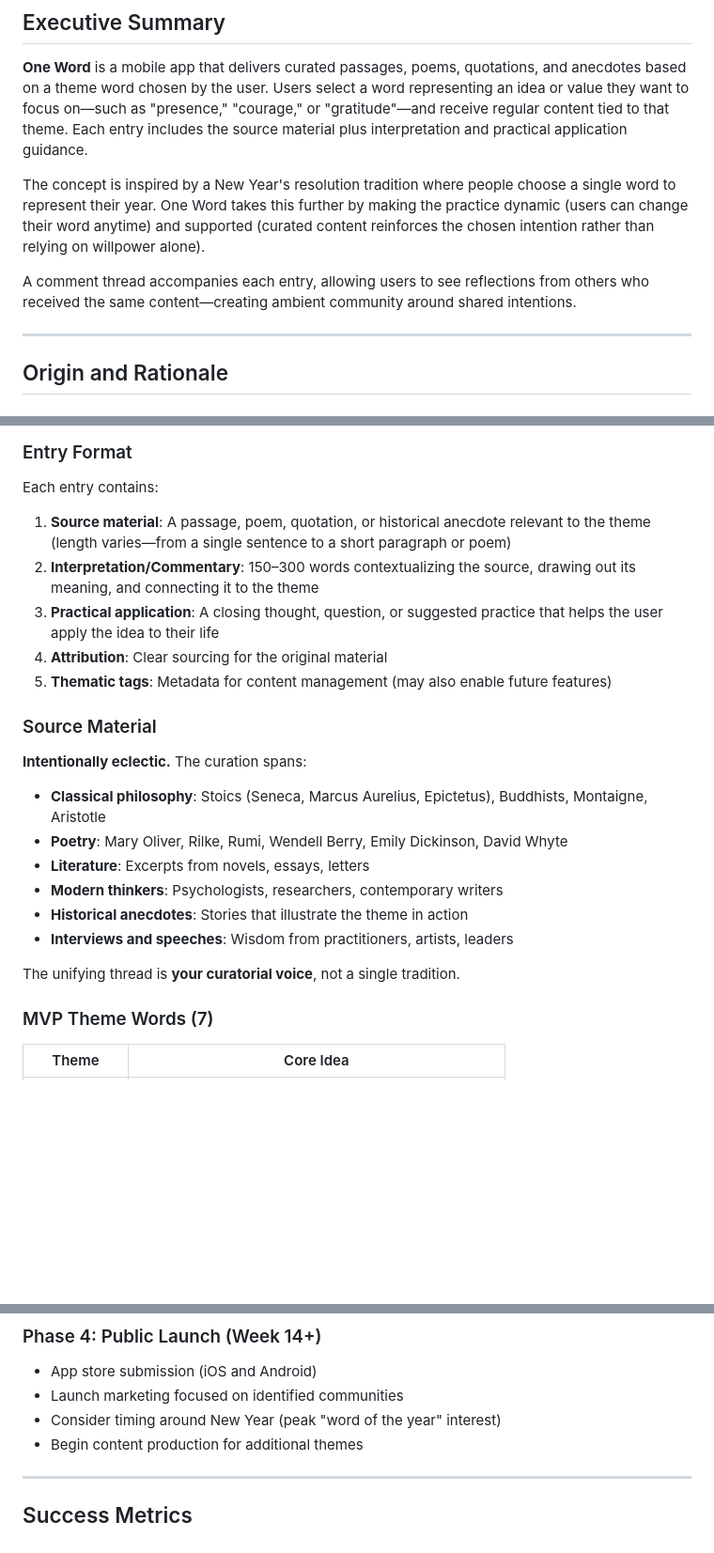
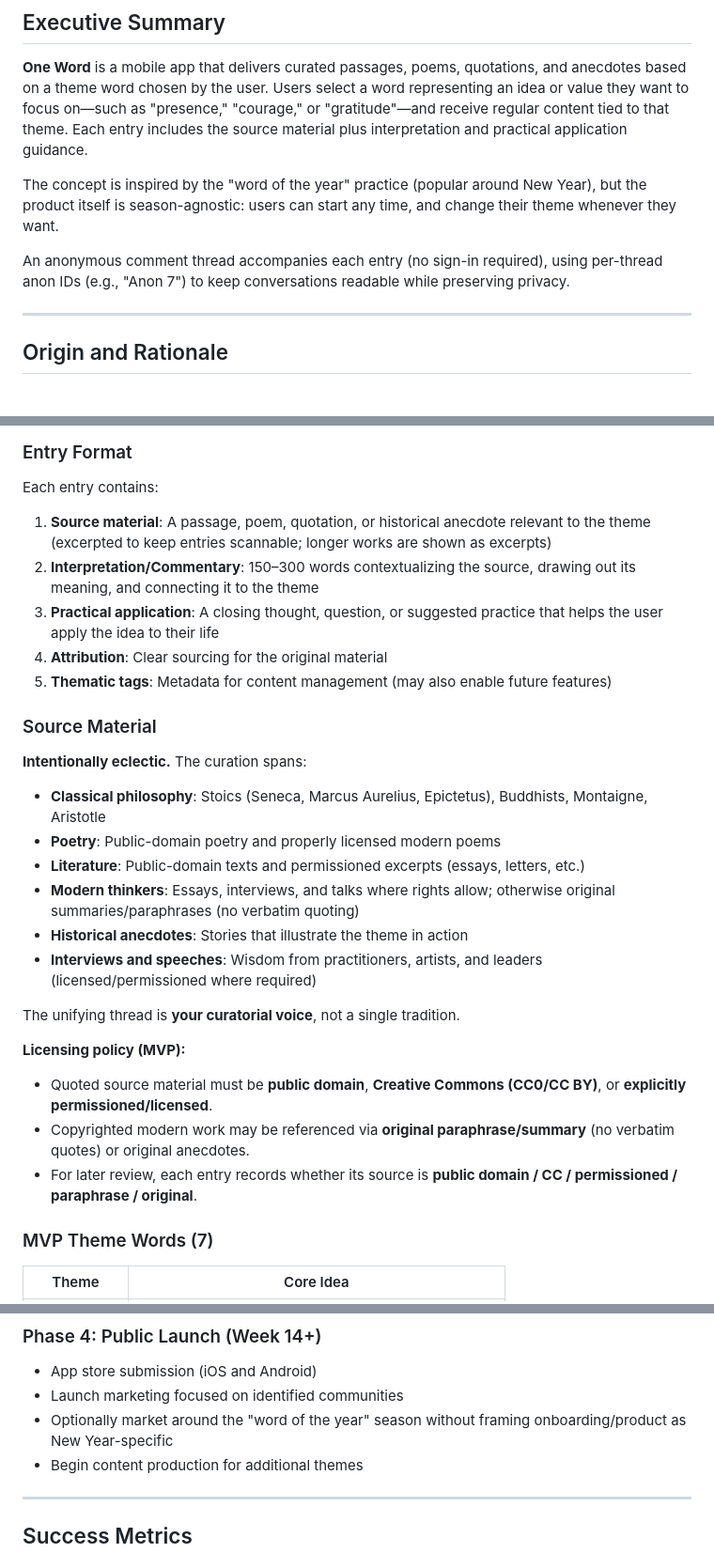
Before and after one commit to blockpilgrim/one-word, a Markdown page: docs/PRODUCT.md, 3 parts joined by grey strips. Shown at 94% size. GitHub-like rendering; blank space fills up the shorter version.

```diff
--- a/docs/PRODUCT.md
+++ b/docs/PRODUCT.md
@@ -4,9 +4,9 @@
 
 **One Word** is a mobile app that delivers curated passages, poems, quotations, and anecdotes based on a theme word chosen by the user. Users select a word representing an idea or value they want to focus on—such as "presence," "courage," or "gratitude"—and receive regular content tied to that theme. Each entry includes the source material plus interpretation and practical application guidance.
 
-The concept is inspired by a New Year's resolution tradition where people choose a single word to represent their year. One Word takes this further by making the practice dynamic (users can change their word anytime) and supported (curated content reinforces the chosen intention rather than relying on willpower alone).
+The concept is inspired by the "word of the year" practice (popular around New Year), but the product itself is season-agnostic: users can start any time, and change their theme whenever they want.
 
-A comment thread accompanies each entry, allowing users to see reflections from others who received the same content—creating ambient community around shared intentions.
+An anonymous comment thread accompanies each entry (no sign-in required), using per-thread anon IDs (e.g., "Anon 7") to keep conversations readable while preserving privacy.
 
 -----
 
@@ -92,7 +92,7 @@ Each theme word has a library of curated entries. For MVP:
 
 Each entry contains:
 
-1. **Source material**: A passage, poem, quotation, or historical anecdote relevant to the theme (length varies—from a single sentence to a short paragraph or poem)
+1. **Source material**: A passage, poem, quotation, or historical anecdote relevant to the theme (excerpted to keep entries scannable; longer works are shown as excerpts)
 2. **Interpretation/Commentary**: 150–300 words contextualizing the source, drawing out its meaning, and connecting it to the theme
 3. **Practical application**: A closing thought, question, or suggested practice that helps the user apply the idea to their life
 4. **Attribution**: Clear sourcing for the original material
@@ -103,13 +103,19 @@ Each entry contains:
 **Intentionally eclectic.** The curation spans:
 
 - **Classical philosophy**: Stoics (Seneca, Marcus Aurelius, Epictetus), Buddhists, Montaigne, Aristotle
-- **Poetry**: Mary Oliver, Rilke, Rumi, Wendell Berry, Emily Dickinson, David Whyte
-- **Literature**: Excerpts from novels, essays, letters
-- **Modern thinkers**: Psychologists, researchers, contemporary writers
+- **Poetry**: Public-domain poetry and properly licensed modern poems
+- **Literature**: Public-domain texts and permissioned excerpts (essays, letters, etc.)
+- **Modern thinkers**: Essays, interviews, and talks where rights allow; otherwise original summaries/paraphrases (no verbatim quoting)
 - **Historical anecdotes**: Stories that illustrate the theme in action
-- **Interviews and speeches**: Wisdom from practitioners, artists, leaders
+- **Interviews and speeches**: Wisdom from practitioners, artists, and leaders (licensed/permissioned where required)
 
 The unifying thread is **your curatorial voice**, not a single tradition.
+
+**Licensing policy (MVP):**
+
+- Quoted source material must be **public domain**, **Creative Commons (CC0/CC BY)**, or **explicitly permissioned/licensed**.
+- Copyrighted modern work may be referenced via **original paraphrase/summary** (no verbatim quotes) or original anecdotes.
+- For later review, each entry records whether its source is **public domain / CC / permissioned / paraphrase / original**.
 
 ### MVP Theme Words (7)
 
@@ -355,7 +392,7 @@ Claude serves as research partner and drafting collaborator. The human creator r
 
 - App store submission (iOS and Android)
 - Launch marketing focused on identified communities
-- Consider timing around New Year (peak "word of the year" interest)
+- Optionally market around the "word of the year" season without framing onboarding/product as New Year-specific
 - Begin content production for additional themes
 
 -----
```
Also changed, not shown: other parts of docs/PRODUCT.md (+67 -36 lines), docs/theme-descriptions.md (added, +41 -0 lines).
